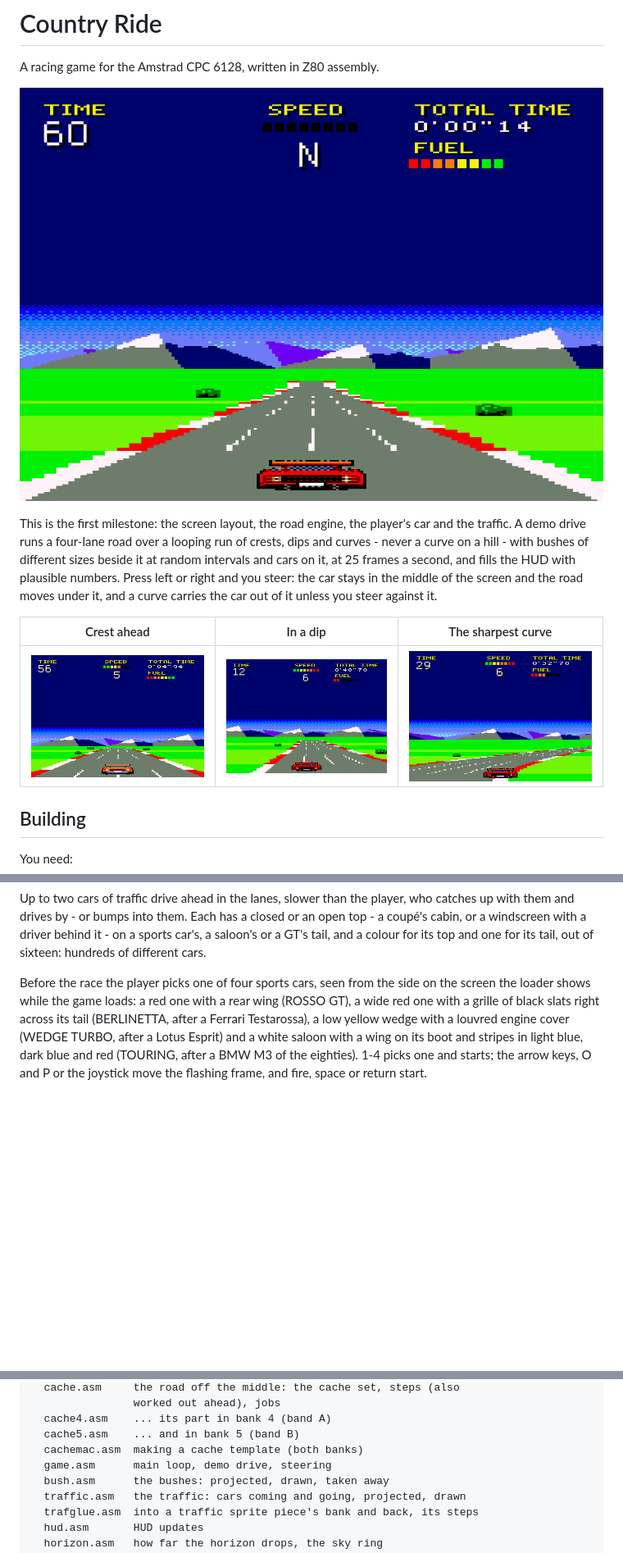
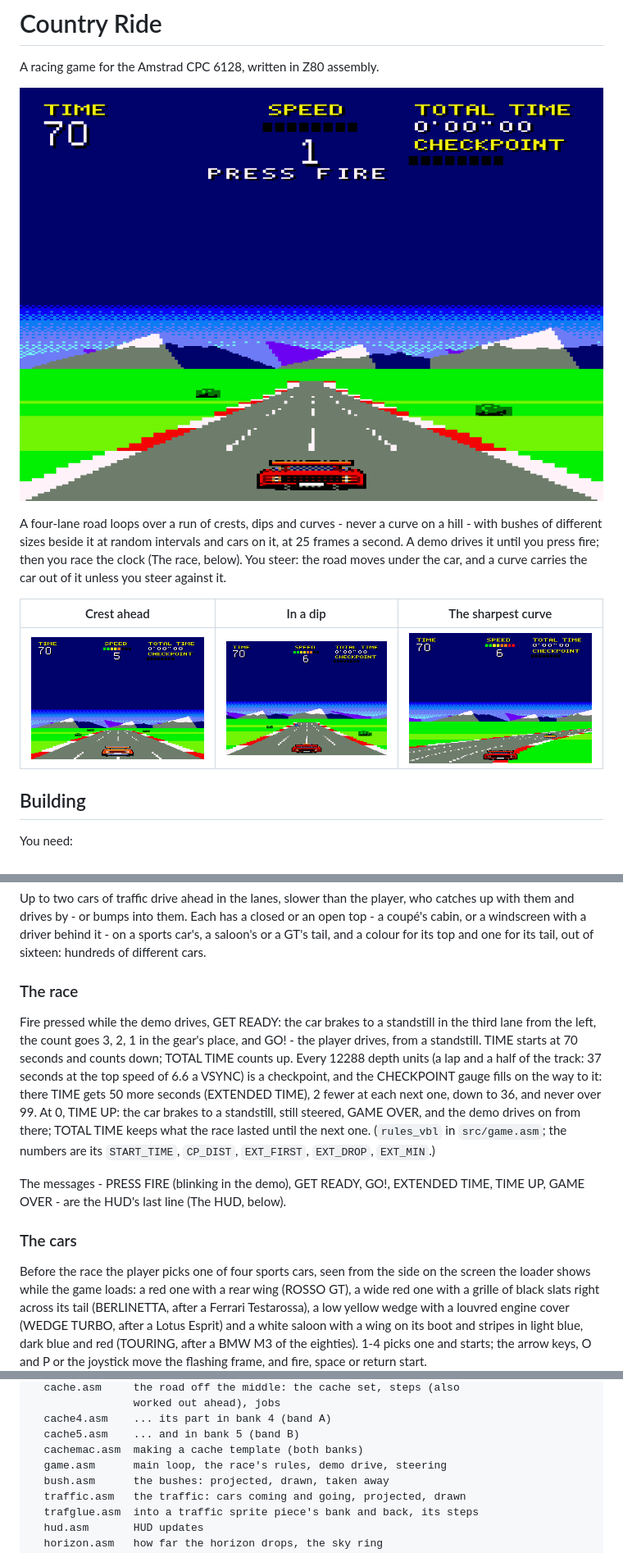
Before and after one commit to vaspervnp/CountryRideCPC, a Markdown page: README.md, 3 parts joined by grey strips. Shown at 82% size. Drawn GitHub-style; pictures changed too: docs/screen-crest.png, docs/screen-curve.png, docs/screen-dip.png; blank space fills up the shorter version.

```diff
--- a/README.md
+++ b/README.md
@@ -4,13 +4,12 @@ A racing game for the Amstrad CPC 6128, written in Z80 assembly.
 
 ![The road on the flat](docs/screen-flat.png)
 
-This is the first milestone: the screen layout, the road engine, the
-player's car and the traffic. A demo drive runs a four-lane road over a
-looping run of crests, dips and curves - never a curve on a hill - with
-bushes of different sizes beside it at random intervals and cars on it, at
-25 frames a second, and fills the HUD with plausible numbers. Press left or right and you steer: the car stays in
-the middle of the screen and the road moves under it, and a curve carries
-the car out of it unless you steer against it.
+A four-lane road loops over a run of crests, dips and curves - never a
+curve on a hill - with bushes of different sizes beside it at random
+intervals and cars on it, at 25 frames a second. A demo drives it until
+you press fire; then you race the clock (The race, below). You steer: the
+road moves under the car, and a curve carries the car out of it unless
+you steer against it.
 
 | Crest ahead | In a dip | The sharpest curve |
 |---|---|---|
@@ -113,6 +112,26 @@ who catches up with them and drives by - or bumps into them. Each
 has a closed or an open top - a coupé's cabin, or a windscreen with a driver
 behind it - on a sports car's, a saloon's or a GT's tail, and a colour for
 its top and one for its tail, out of sixteen: hundreds of different cars.
+
+### The race
+
+Fire pressed while the demo drives, GET READY: the car brakes to a
+standstill in the third lane from the left, the count goes 3, 2, 1 in the
+gear's place, and GO! - the player drives, from a standstill. TIME starts at
+70 seconds and counts down; TOTAL TIME counts up. Every 12288 depth units
+(a lap and a half of the track: 37 seconds at the top speed of 6.6 a VSYNC)
+is a checkpoint, and the CHECKPOINT gauge fills on the way to it: there
+TIME gets 50 more seconds (EXTENDED TIME), 2 fewer at each next one, down
+to 36, and never over 99. At 0, TIME UP: the car brakes to a standstill,
+still steered, GAME OVER, and the demo drives on from there; TOTAL TIME
+keeps what the race lasted until the next one. (`rules_vbl` in
+`src/game.asm`; the numbers are its `START_TIME`, `CP_DIST`, `EXT_FIRST`,
+`EXT_DROP`, `EXT_MIN`.)
+
+The messages - PRESS FIRE (blinking in the demo), GET READY, GO!, EXTENDED
+TIME, TIME UP, GAME OVER - are the HUD's last line (The HUD, below).
+
+### The cars
 
 Before the race the player picks one of four sports cars, seen from the
 side on the screen the loader shows while the game loads: a red one with a
@@ -842,7 +870,7 @@ src/            the game
   cache4.asm    ... its part in bank 4 (band A)
   cache5.asm    ... and in bank 5 (band B)
   cachemac.asm  making a cache template (both banks)
-  game.asm      main loop, demo drive, steering
+  game.asm      main loop, the race's rules, demo drive, steering
   bush.asm      the bushes: projected, drawn, taken away
   traffic.asm   the traffic: cars coming and going, projected, drawn
   trafglue.asm  into a traffic sprite piece's bank and back, its steps
```
Also changed, not shown: other parts of README.md (+15 -6 lines), 9 other files.
